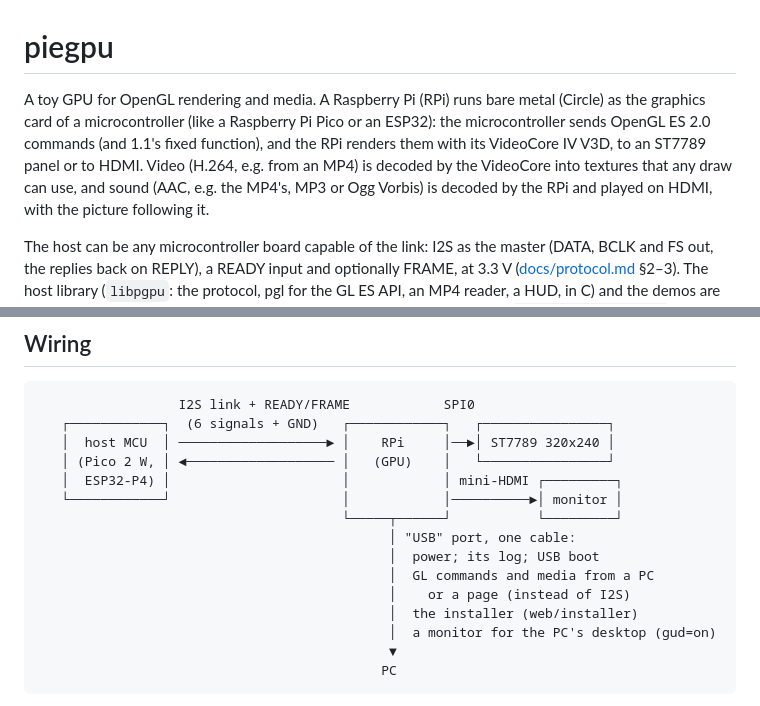
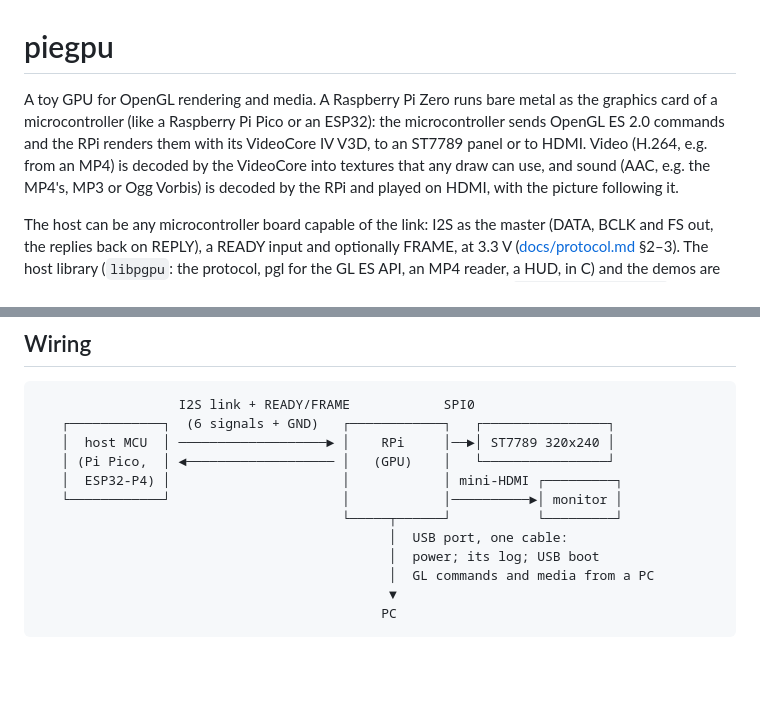
Before and after one commit to anight/piegpu, a Markdown page: README.md, 2 parts joined by grey strips. Drawn GitHub-style; blank space fills up the shorter version.

Commit message:
README: the introduction and the diagram shortened

````diff
--- a/README.md
+++ b/README.md
@@ -1,11 +1,11 @@
 # piegpu
 
-A toy GPU for OpenGL rendering and media. A Raspberry Pi (RPi) runs bare
-metal (Circle) as the graphics card of a microcontroller (like a Raspberry Pi
-Pico or an ESP32): the microcontroller sends OpenGL ES 2.0 commands (and 1.1's
-fixed function), and the RPi renders them with its VideoCore IV V3D, to an
-ST7789 panel or to HDMI. Video (H.264, e.g. from an MP4) is decoded by the
-VideoCore into textures that any draw can use, and sound (AAC, e.g. the
+A toy GPU for OpenGL rendering and media. A Raspberry Pi Zero runs bare
+metal as the graphics card of a microcontroller (like a Raspberry Pi
+Pico or an ESP32): the microcontroller sends OpenGL ES 2.0 commands
+and the RPi renders them with its VideoCore IV V3D, to an ST7789 panel
+or to HDMI. Video (H.264, e.g. from an MP4) is decoded by the VideoCore
+into textures that any draw can use, and sound (AAC, e.g. the
 MP4's, MP3 or Ogg Vorbis) is decoded by the RPi and played on HDMI, with the picture
 following it.
 
@@ -135,16 +135,13 @@ four); the Zero not yet. How it works:
                   I2S link + READY/FRAME            SPI0
    ┌────────────┐  (6 signals + GND)   ┌────────────┐   ┌────────────────┐
    │  host MCU  │ ───────────────────► │    RPi     │──►│ ST7789 320x240 │
-   │ (Pico 2 W, │ ◄─────────────────── │   (GPU)    │   └────────────────┘
+   │ (Pi Pico,  │ ◄─────────────────── │   (GPU)    │   └────────────────┘
    │  ESP32-P4) │                      │            │ mini-HDMI ┌─────────┐
    └────────────┘                      │            │──────────►│ monitor │
                                        └─────┬──────┘           └─────────┘
-                                             │ "USB" port, one cable:
+                                             │  USB port, one cable:
                                              │  power; its log; USB boot
                                              │  GL commands and media from a PC
-                                             │    or a page (instead of I2S)
-                                             │  the installer (web/installer)
-                                             │  a monitor for the PC's desktop (gud=on)
                                              ▼
                                             PC
 ```
````
